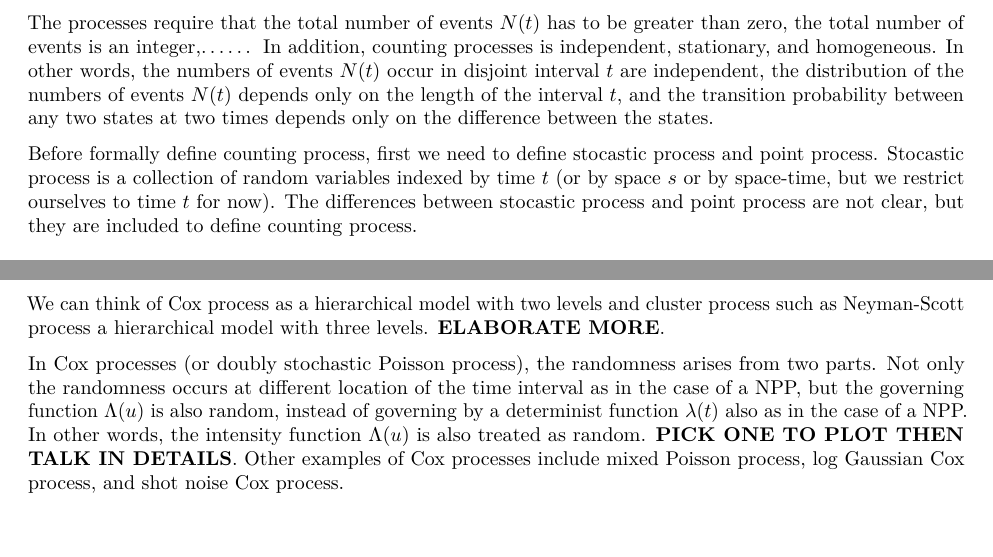
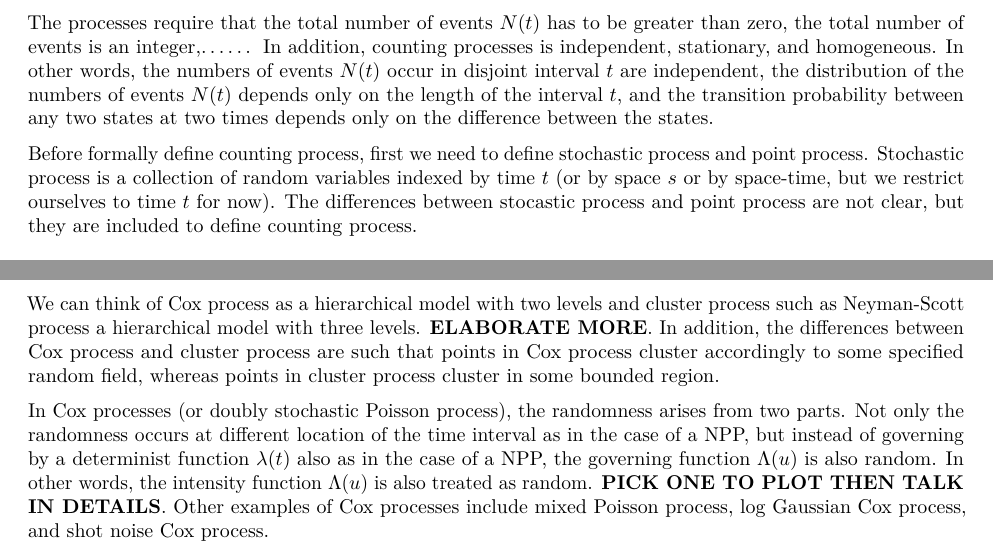
Before and after one commit to franceslinyc/Hawkes-Process-2021, an R Markdown document (analysis/Lin_Masters.Rmd): two parts of pages 2 and 7 of 14, joined at a grey line, cut so that both start at the same text. Rendered offline with R 4.5, knitr and Pandoc, then LaTeX, with nearby package versions.

Commit message:
#3 Update Cox and cluster processes

```diff
--- a/analysis/Lin_Masters.Rmd
+++ b/analysis/Lin_Masters.Rmd
@@ -60,7 +60,7 @@ Let us begin with counting process. Counting processes count the occurrences (or
 
 The processes require that the total number of events $N(t)$ has to be greater than zero, the total number of events is an integer,...... In addition, counting processes is independent, stationary, and homogeneous. In other words, the numbers of events $N(t)$ occur in disjoint interval $t$ are independent, the distribution of the numbers of events $N(t)$ depends only on the length of the interval $t$, and the transition probability between any two states at two times depends only on the difference between the states.
 
-Before formally define counting process, first we need to define stocastic process and point process. Stocastic process is a collection of random variables indexed by time $t$ (or by space $s$ or by space-time, but we restrict ourselves to time $t$ for now). The differences between stocastic process and point process are not clear, but they are included to define counting process.
+Before formally define counting process, first we need to define stochastic process and point process. Stochastic process is a collection of random variables indexed by time $t$ (or by space $s$ or by space-time, but we restrict ourselves to time $t$ for now). The differences between stocastic process and point process are not clear, but they are included to define counting process.
 
 \
 \
@@ -261,9 +261,9 @@ Even more flexible models than NPP are Cox and cluster processes that allow depe
 
 Examples that can be modelled using Cox and cluster processes include seedlings and saplings of California redwood, locations of emergent plants, and locations of trees. In these examples, the patterns appear to be clustered.
 
-We can think of Cox process as a hierarchical model with two levels and cluster process such as Neyman-Scott process a hierarchical model with three levels. **ELABORATE MORE**.
+We can think of Cox process as a hierarchical model with two levels and cluster process such as Neyman-Scott process a hierarchical model with three levels. **ELABORATE MORE**. In addition, the differences between Cox process and cluster process are such that points in Cox process cluster accordingly to some specified random field, whereas points in cluster process cluster in some bounded region.
 
-In Cox processes (or doubly stochastic Poisson process), the randomness arises from two parts. Not only the randomness occurs at different location of the time interval as in the case of a NPP, but the governing function $\Lambda (u)$ is also random, instead of governing by a determinist function $\lambda(t)$ also as in the case of a NPP. In other words, the intensity function $\Lambda (u)$ is also treated as random. **PICK ONE TO PLOT THEN TALK IN DETAILS**. Other examples of Cox processes include mixed Poisson process, log Gaussian Cox process, and shot noise Cox process.
+In Cox processes (or doubly stochastic Poisson process), the randomness arises from two parts. Not only the randomness occurs at different location of the time interval as in the case of a NPP, but instead of governing by a determinist function $\lambda(t)$ also as in the case of a NPP, the governing function $\Lambda (u)$ is also random. In other words, the intensity function $\Lambda (u)$ is also treated as random. **PICK ONE TO PLOT THEN TALK IN DETAILS**. Other examples of Cox processes include mixed Poisson process, log Gaussian Cox process, and shot noise Cox process.
 
 In cluster processes, the randomness also arises from two steps: First, 'parent' points **Y** is generated. Then, each 'parent' point $y_i \in$ **Y** gives to 'offspring' points $z_{ij}$. All the 'offspring' points $Z_{ij}$ form a cluster process **X** and only **X** is observed.
 
```
Also changed, not shown: analysis/Lin_Masters.pdf, analysis/Lin_Masters.Rmd (2 more changed lines).
